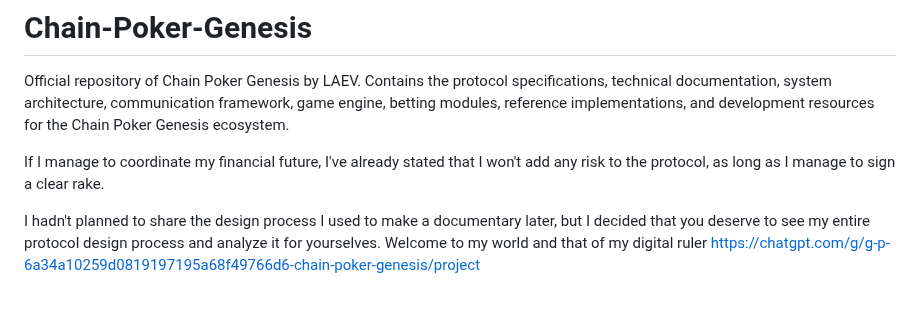
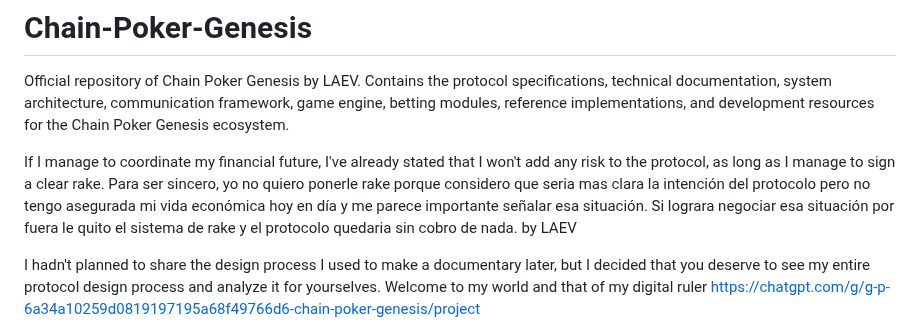
Before and after one commit to byLAEV/Chain-Poker-Genesis, a Markdown page: README.md, the part around the change. GitHub-like rendering; blank space fills up the shorter version.

Commit message:
Update README with additional financial context
Added a Spanish paragraph discussing rake and financial intentions.

```diff
--- a/README.md
+++ b/README.md
@@ -2,6 +2,8 @@
 Official repository of Chain Poker Genesis by LAEV. Contains the protocol specifications, technical documentation, system architecture, communication framework, game engine, betting modules, reference implementations, and development resources for the Chain Poker Genesis ecosystem.
 
 If I manage to coordinate my financial future, I've already stated that I won't add any risk to the protocol, as long as I manage to sign a clear rake.
+Para ser sincero, yo no quiero ponerle rake porque considero que seria mas clara la intención del protocolo pero no tengo asegurada mi vida económica hoy en día y me parece importante señalar esa situación. Si lograra negociar esa situación por fuera le quito el sistema de rake y el protocolo quedaria sin cobro de nada.
+by LAEV
 
 I hadn't planned to share the design process I used to make a documentary later, but I decided that you deserve to see my entire protocol design process and analyze it for yourselves.
 Welcome to my world and that of my digital ruler
```
